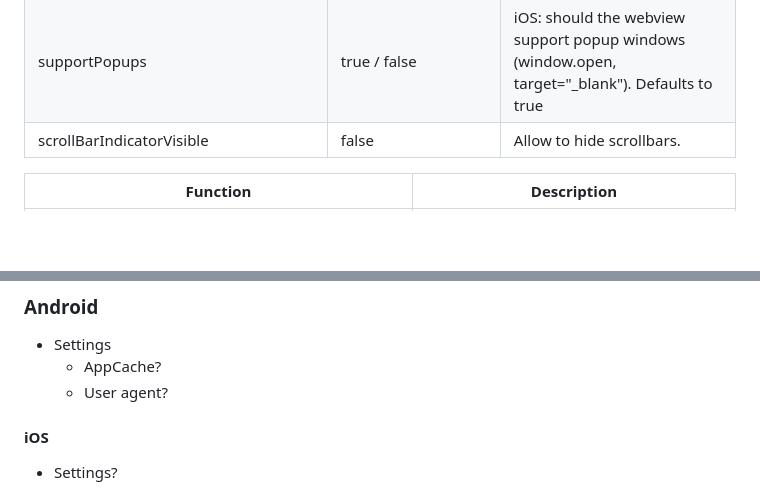
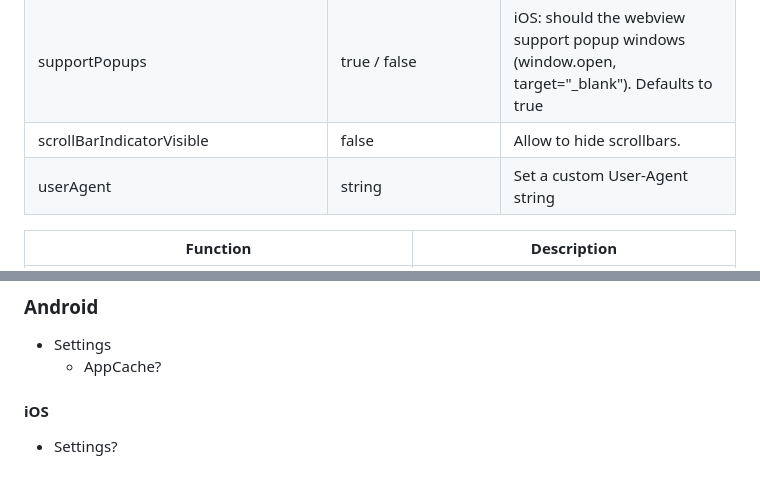
Before and after one commit to nativescript-community/ui-webview, a Markdown page: packages/webview/README.md, 2 parts joined by grey strips. Rendered like a GitHub page; blank space fills up the shorter version.

Commit message:
docs: document userAgent property in README

```diff
--- a/packages/webview/README.md
+++ b/packages/webview/README.md
@@ -80,6 +80,8 @@ The custom `NSURLProtocol` used with UIWebView is shared with all instances of t
 | limitsNavigationsToAppBoundDomains | false | iOS: allows to enable Service Workers **Note:** If set to true, WKAppBoundDomains also should be set in info.plist. |
 | supportPopups | true / false | iOS: should the webview support popup windows (window.open, target="_blank"). Defaults to true |
 | scrollBarIndicatorVisible | false | Allow to hide scrollbars. |
+| userAgent | string | Set a custom User-Agent string |
+
 
 | Function | Description |
 | --- | --- |
@@ -133,7 +135,6 @@ Inside the WebView we have the `nsWebViewBridge` for sending events between the
 ### Android
 * Settings
     * AppCache?
-    * User agent?
 
 #### iOS
 * Settings?
```
